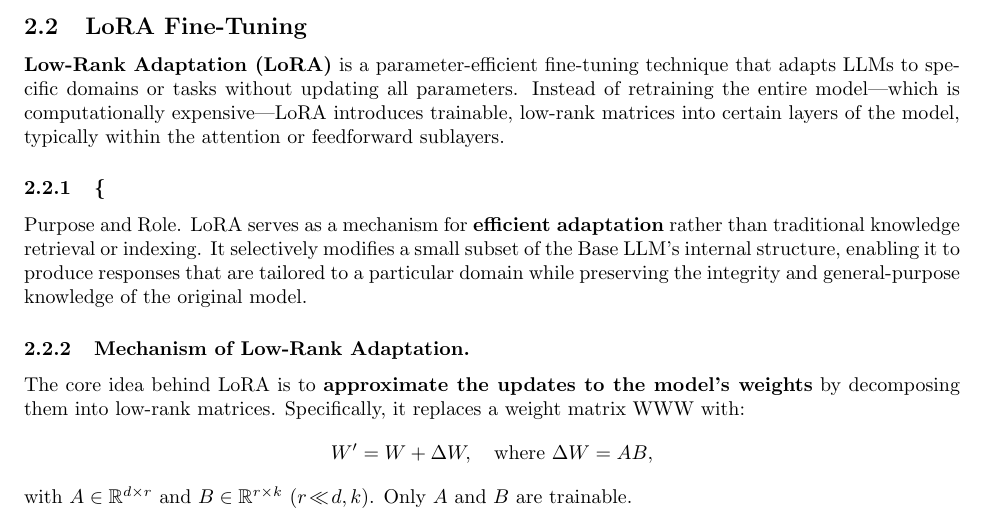
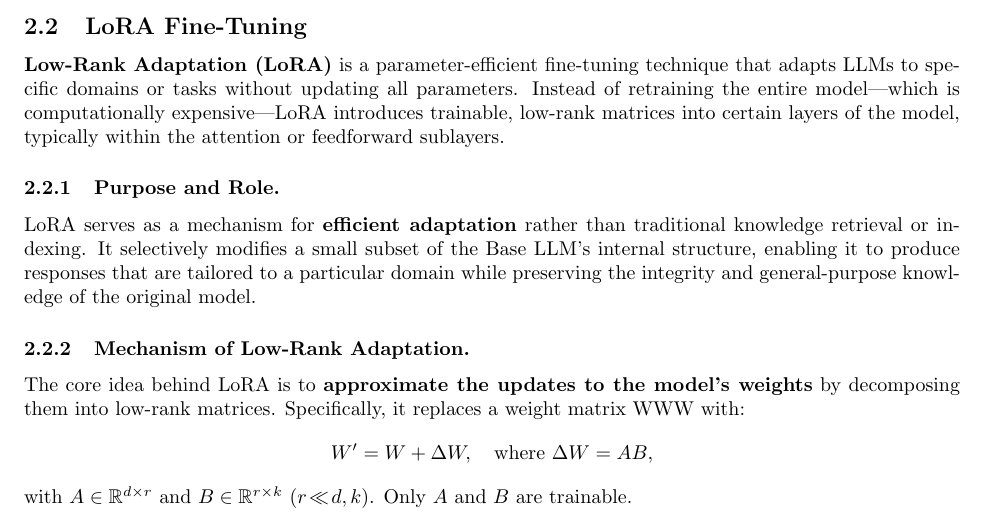
Before and after one commit to bitwikiorg/bit_index_tabula, a LaTeX paper (Frameworks/the_four_layer_cognition_engine/main.tex): part of page 3 of 12, cut so that both start at the same text. Compiled offline with pdfLaTeX.

Commit message:
Update main.tex

```diff
--- a/Frameworks/the_four_layer_cognition_engine/main.tex
+++ b/Frameworks/the_four_layer_cognition_engine/main.tex
@@ -71,7 +71,7 @@ LLMs represent a significant advancement in the field of natural language proces
 \subsection{LoRA Fine-Tuning}
 \textbf{Low-Rank Adaptation (LoRA)} is a parameter-efficient fine-tuning technique that adapts LLMs to specific domains or tasks without updating all parameters. Instead of retraining the entire model—which is computationally expensive—LoRA introduces trainable, low-rank matrices into certain layers of the model, typically within the attention or feedforward sublayers.
 
-\subsubsection\{Purpose and Role.} LoRA serves as a mechanism for \textbf{efficient adaptation} rather than traditional knowledge retrieval or indexing. It selectively modifies a small subset of the Base LLM’s internal structure, enabling it to produce responses that are tailored to a particular domain while preserving the integrity and general-purpose knowledge of the original model.
+\subsubsection{Purpose and Role.} LoRA serves as a mechanism for \textbf{efficient adaptation} rather than traditional knowledge retrieval or indexing. It selectively modifies a small subset of the Base LLM’s internal structure, enabling it to produce responses that are tailored to a particular domain while preserving the integrity and general-purpose knowledge of the original model.
 
 \subsubsection{Mechanism of Low-Rank Adaptation.} The core idea behind LoRA is to \textbf{approximate the updates to the model's weights} by decomposing them into low-rank matrices. Specifically, it replaces a weight matrix WWW with:
 \[
```
